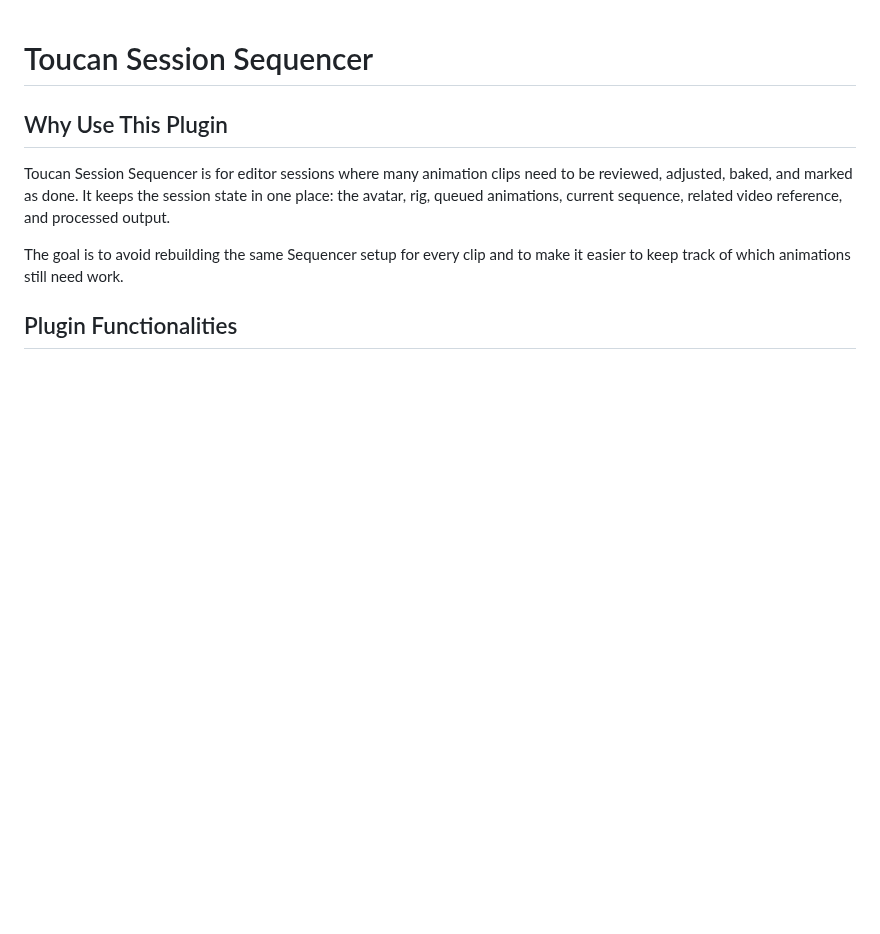
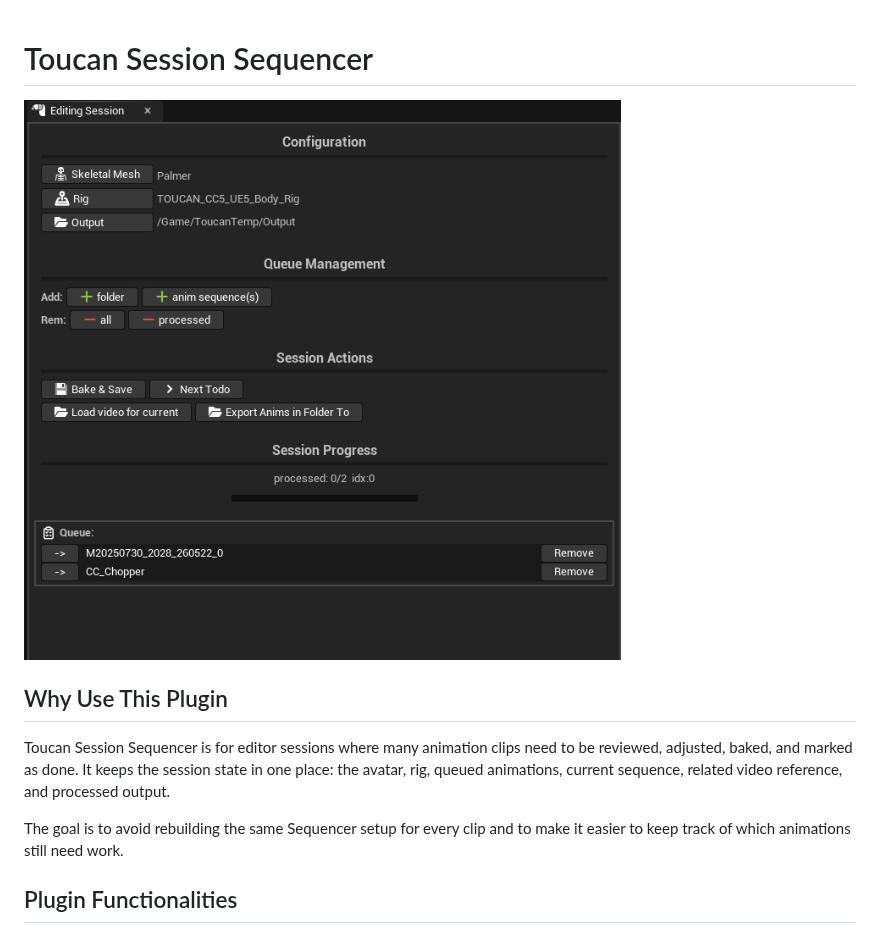
Before and after one commit to J-Andersen-UvA/ToucanSessionSequencer, a Markdown page: README.md, the part around the change. GitHub-like rendering; pictures changed too: Resources/Images/ToucanSessionSequencer.png (added); blank space fills up the shorter version.

Commit message:
Readme image and spacing of buttons in session Actions

```diff
--- a/README.md
+++ b/README.md
@@ -1,4 +1,7 @@
 # Toucan Session Sequencer
+
+![The Editing Session Window](./Resources/Images/ToucanSessionSequencer.png)
+
 
 ## Why Use This Plugin
 
```
Also changed, not shown: 1 other file.
